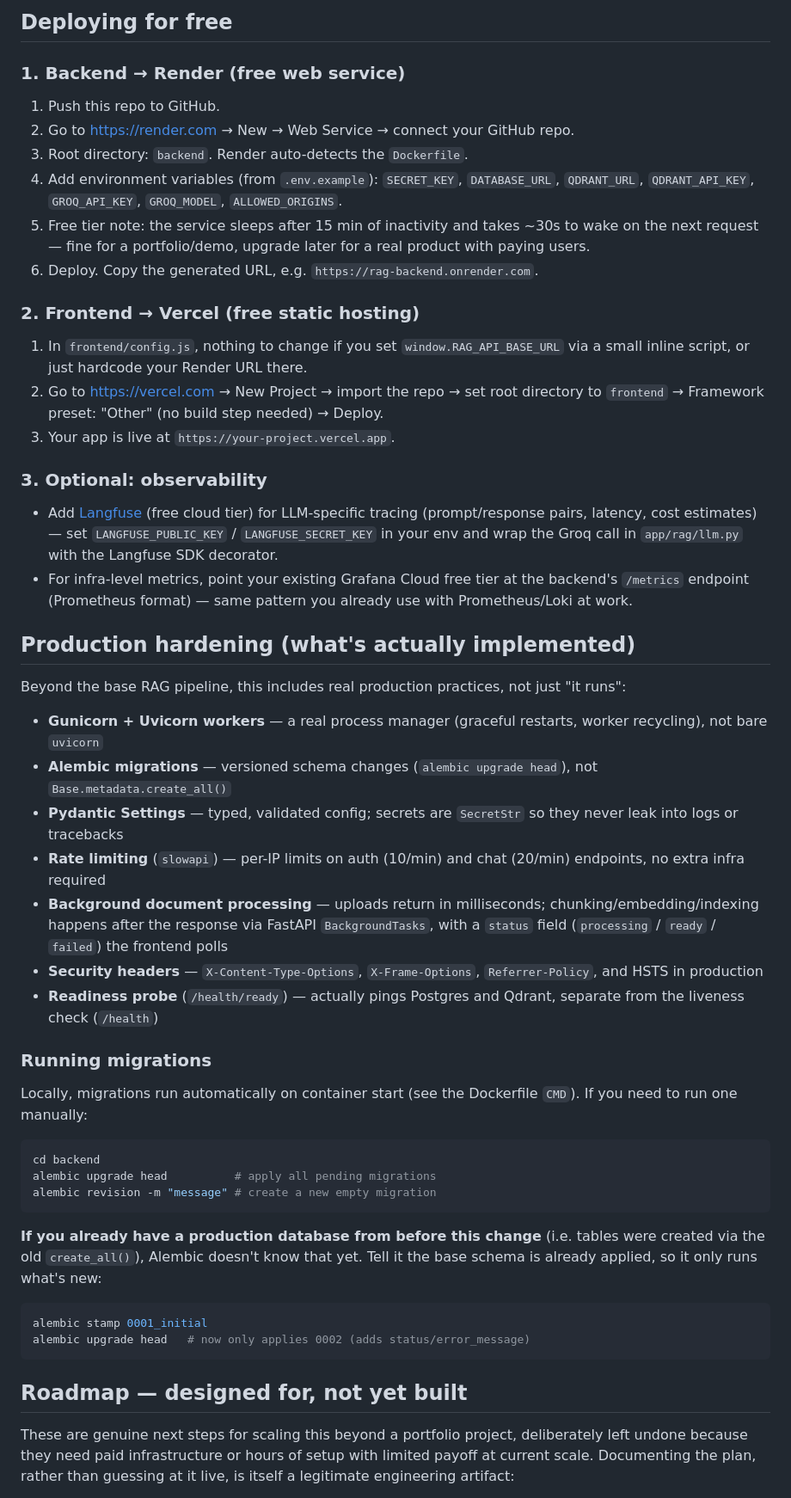
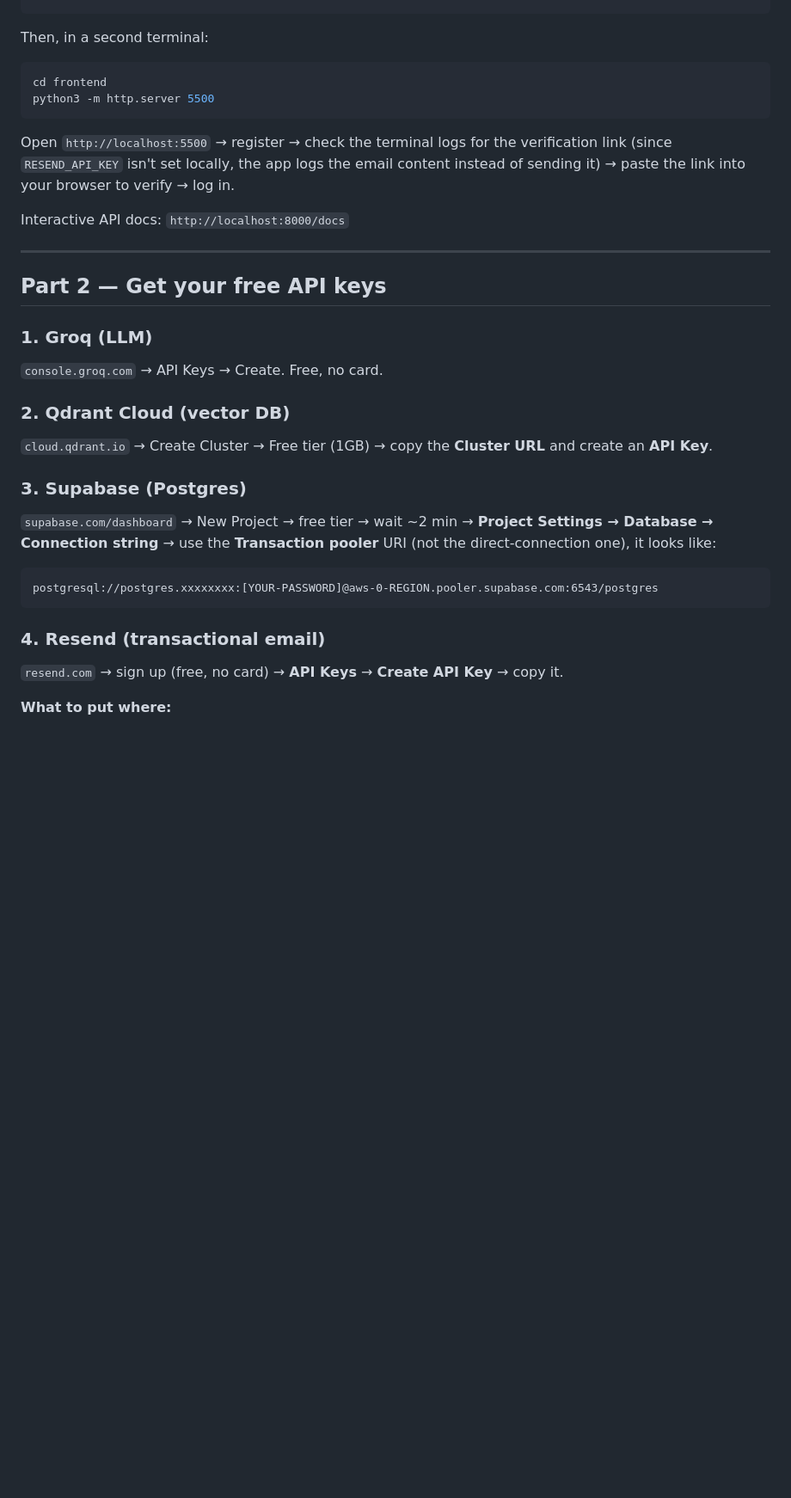
Before and after one commit to iam-alehaider/rag-document-assistant, a Markdown page: README.md, the part around one of its changes. Shown at 86% size. GitHub-like rendering; blank space fills up the shorter version.

Commit message:
Add new READMED.md

````diff
--- a/README.md
+++ b/README.md
@@ -75,81 +76,35 @@ Interactive API docs (auto-generated by FastAPI): http://localhost:8000/docs
-## Deploying for free
-
-### 1. Backend → Render (free web service)
-
-1. Push this repo to GitHub.
-2. Go to https://render.com → New → Web Service → connect your GitHub repo.
-3. Root directory: `backend`. Render auto-detects the `Dockerfile`.
-4. Add environment variables (from `.env.example`): `SECRET_KEY`, `DATABASE_URL`,
-   `QDRANT_URL`, `QDRANT_API_KEY`, `GROQ_API_KEY`, `GROQ_MODEL`, `ALLOWED_ORIGINS`.
-5. Free tier note: the service sleeps after 15 min of inactivity and takes ~30s
-   to wake on the next request — fine for a portfolio/demo, upgrade later for a
-   real product with paying users.
-6. Deploy. Copy the generated URL, e.g. `https://rag-backend.onrender.com`.
-
-### 2. Frontend → Vercel (free static hosting)
-
-1. In `frontend/config.js`, nothing to change if you set `window.RAG_API_BASE_URL`
-   via a small inline script, or just hardcode your Render URL there.
-2. Go to https://vercel.com → New Project → import the repo → set root directory
-   to `frontend` → Framework preset: "Other" (no build step needed) → Deploy.
-3. Your app is live at `https://your-project.vercel.app`.
-
-### 3. Optional: observability
-
-- Add [Langfuse](https://langfuse.com) (free cloud tier) for LLM-specific tracing
-  (prompt/response pairs, latency, cost estimates) — set `LANGFUSE_PUBLIC_KEY` /
-  `LANGFUSE_SECRET_KEY` in your env and wrap the Groq call in `app/rag/llm.py`
-  with the Langfuse SDK decorator.
-- For infra-level metrics, point your existing Grafana Cloud free tier at the
-  backend's `/metrics` endpoint (Prometheus format) — same pattern you already
-  use with Prometheus/Loki at work.
-
-## Production hardening (what's actually implemented)
-
-Beyond the base RAG pipeline, this includes real production practices, not
-just "it runs":
-
-- **Gunicorn + Uvicorn workers** — a real process manager (graceful restarts,
-  worker recycling), not bare `uvicorn`
-- **Alembic migrations** — versioned schema changes (`alembic upgrade head`),
-  not `Base.metadata.create_all()`
-- **Pydantic Settings** — typed, validated config; secrets are `SecretStr`
-  so they never leak into logs or tracebacks
-- **Rate limiting** (`slowapi`) — per-IP limits on auth (10/min) and chat
-  (20/min) endpoints, no extra infra required
-- **Background document processing** — uploads return in milliseconds;
-  chunking/embedding/indexing happens after the response via FastAPI
-  `BackgroundTasks`, with a `status` field (`processing` / `ready` / `failed`)
-  the frontend polls
-- **Security headers** — `X-Content-Type-Options`, `X-Frame-Options`,
-  `Referrer-Policy`, and HSTS in production
-- **Readiness probe** (`/health/ready`) — actually pings Postgres and Qdrant,
-  separate from the liveness check (`/health`)
-
-### Running migrations
-
-Locally, migrations run automatically on container start (see the Dockerfile
-`CMD`). If you need to run one manually:
+Then, in a second terminal:
 
 ```bash
-cd backend
-alembic upgrade head          # apply all pending migrations
-alembic revision -m "message" # create a new empty migration
+cd frontend
+python3 -m http.server 5500
 ```
 
-**If you already have a production database from before this change** (i.e.
-tables were created via the old `create_all()`), Alembic doesn't know that
-yet. Tell it the base schema is already applied, so it only runs what's new:
+Open `http://localhost:5500` → register → check the terminal logs for the
+verification link (since `RESEND_API_KEY` isn't set locally, the app logs
+the email content instead of sending it) → paste the link into your browser
+to verify → log in.
 
-```bash
-alembic stamp 0001_initial
-alembic upgrade head   # now only applies 0002 (adds status/error_message)
+Interactive API docs: `http://localhost:8000/docs`
+
+---
+
+## Part 2 — Get your free API keys
+
+### 1. Groq (LLM)
+`console.groq.com` → API Keys → Create. Free, no card.
+
+### 2. Qdrant Cloud (vector DB)
+`cloud.qdrant.io` → Create Cluster → Free tier (1GB) → copy the **Cluster URL** and create an **API Key**.
+
+### 3. Supabase (Postgres)
+`supabase.com/dashboard` → New Project → free tier → wait ~2 min → **Project Settings → Database → Connection string** → use the **Transaction pooler** URI (not the direct-connection one), it looks like:
+```
+postgresql://postgres.xxxxxxxx:[YOUR-PASSWORD]@aws-0-REGION.pooler.supabase.com:6543/postgres
 ```
 
-## Roadmap — designed for, not yet built
+### 4. Resend (transactional email)
+`resend.com` → sign up (free, no card) → **API Keys** → **Create API Key** → copy it.
 
-These are genuine next steps for scaling this beyond a portfolio project,
-deliberately left undone because they need paid infrastructure or hours of
-setup with limited payoff at current scale. Documenting the plan, rather than
-guessing at it live, is itself a legitimate engineering artifact:
+**What to put where:**
 
````
Also changed, not shown: other parts of README.md (+220 -94 lines).
